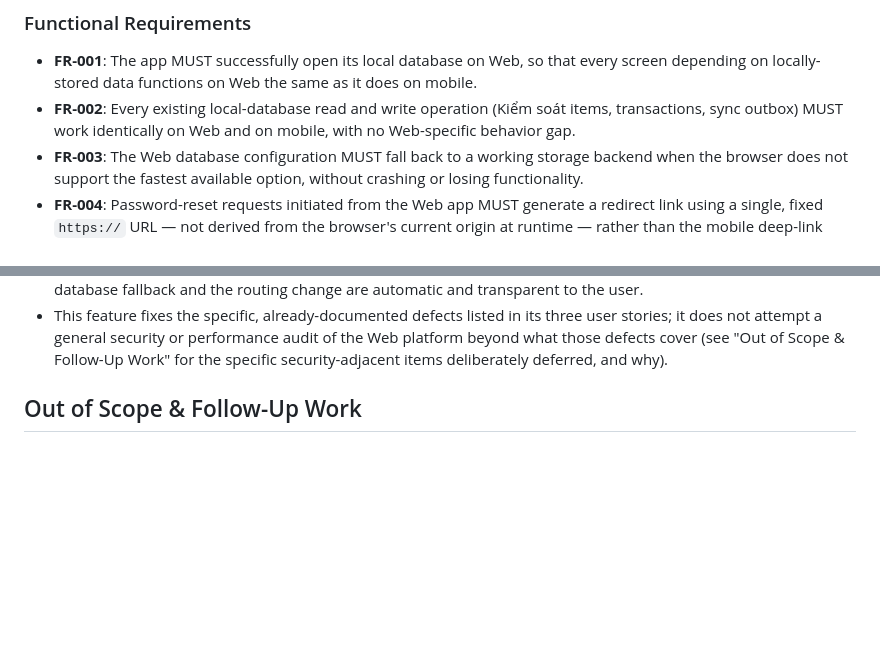
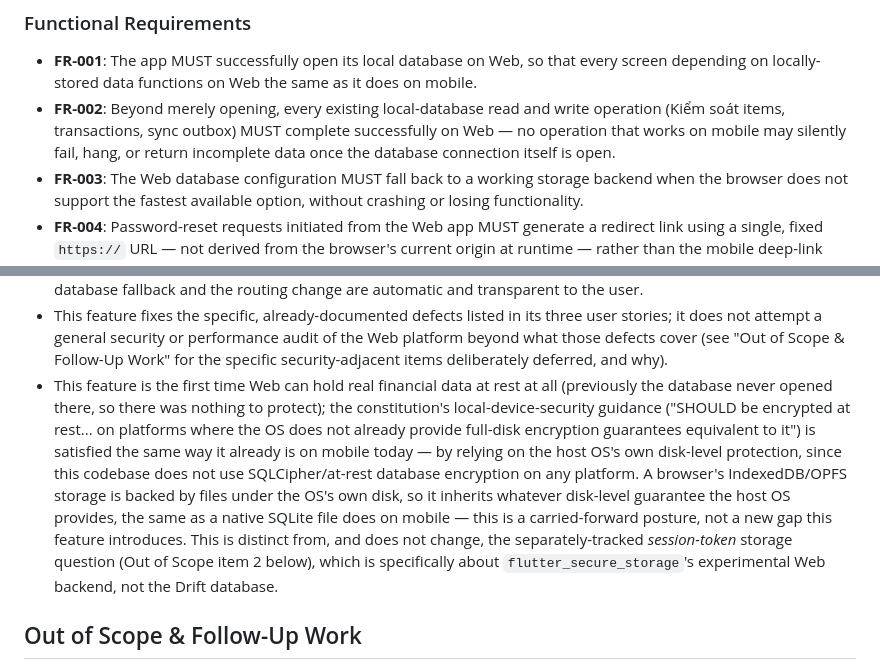
Before and after one commit to phuchuynh2712/finance, a Markdown page: specs/20260925-041812-web-platform-enablement/spec.md, 2 parts joined by grey strips. GitHub-like rendering; blank space fills up the shorter version.

Commit message:
Apply /speckit-analyze remediation (F1, E1, A1, E2)
- F1 (MEDIUM): tasks.md T009's test file renamed to match plan.md's
  own Project Structure listing (startup_error_app_test.dart, not
  main_test.dart) and this repo's widget-under-test naming convention.
- E1 (MEDIUM): spec.md Assumptions now explicitly reasons about the
  constitution's at-rest-encryption SHOULD for the Drift database on
  Web (previously undiscussed anywhere) - satisfied the same way as
  mobile today, not a new gap; plan.md's Constitution Check
  cross-references it.
- A1 (LOW): tightened FR-002's wording so it no longer restates FR-001's
  "same as mobile" framing, keeping the two FRs' distinct scopes (opens
  vs. operates) without the phrasing overlap.
- E2 (LOW): documented, rather than forced, a decision for FR-007's test
  coverage - the affected method needs no code change and this project
  has no mocking dependency, so adding one for a single unchanged
  assertion would be disproportionate; manual T019 coverage stays
  appropriate.

Co-Authored-By: Claude Sonnet 5 <noreply@anthropic.com>
Claude-Session: https://claude.ai/code/session_01TyetWBJGh9LGQ8kxyGyfPt

```diff
--- a/specs/20260925-041812-web-platform-enablement/spec.md
+++ b/specs/20260925-041812-web-platform-enablement/spec.md
@@ -209,9 +209,11 @@ still opens the correct screen.
 - **FR-001**: The app MUST successfully open its local database on Web, so
   that every screen depending on locally-stored data functions on Web the
   same as it does on mobile.
-- **FR-002**: Every existing local-database read and write operation (Kiểm
-  soát items, transactions, sync outbox) MUST work identically on Web and
-  on mobile, with no Web-specific behavior gap.
+- **FR-002**: Beyond merely opening, every existing local-database read
+  and write operation (Kiểm soát items, transactions, sync outbox) MUST
+  complete successfully on Web — no operation that works on mobile may
+  silently fail, hang, or return incomplete data once the database
+  connection itself is open.
 - **FR-003**: The Web database configuration MUST fall back to a working
   storage backend when the browser does not support the fastest available
   option, without crashing or losing functionality.
@@ -309,6 +311,22 @@ still opens the correct screen.
   performance audit of the Web platform beyond what those defects cover
   (see "Out of Scope & Follow-Up Work" for the specific security-adjacent
   items deliberately deferred, and why).
+- This feature is the first time Web can hold real financial data at rest
+  at all (previously the database never opened there, so there was
+  nothing to protect); the constitution's local-device-security guidance
+  ("SHOULD be encrypted at rest... on platforms where the OS does not
+  already provide full-disk encryption guarantees equivalent to it") is
+  satisfied the same way it already is on mobile today — by relying on
+  the host OS's own disk-level protection, since this codebase does not
+  use SQLCipher/at-rest database encryption on any platform. A browser's
+  IndexedDB/OPFS storage is backed by files under the OS's own disk, so
+  it inherits whatever disk-level guarantee the host OS provides, the
+  same as a native SQLite file does on mobile — this is a carried-forward
+  posture, not a new gap this feature introduces. This is distinct from,
+  and does not change, the separately-tracked *session-token* storage
+  question (Out of Scope item 2 below), which is specifically about
+  `flutter_secure_storage`'s experimental Web backend, not the Drift
+  database.
 
 ## Out of Scope & Follow-Up Work
 
```
Also changed, not shown: specs/20260925-041812-web-platform-enablement/plan.md (+6 -1 lines), specs/20260925-041812-web-platform-enablement/tasks.md (+3 -1 lines).
